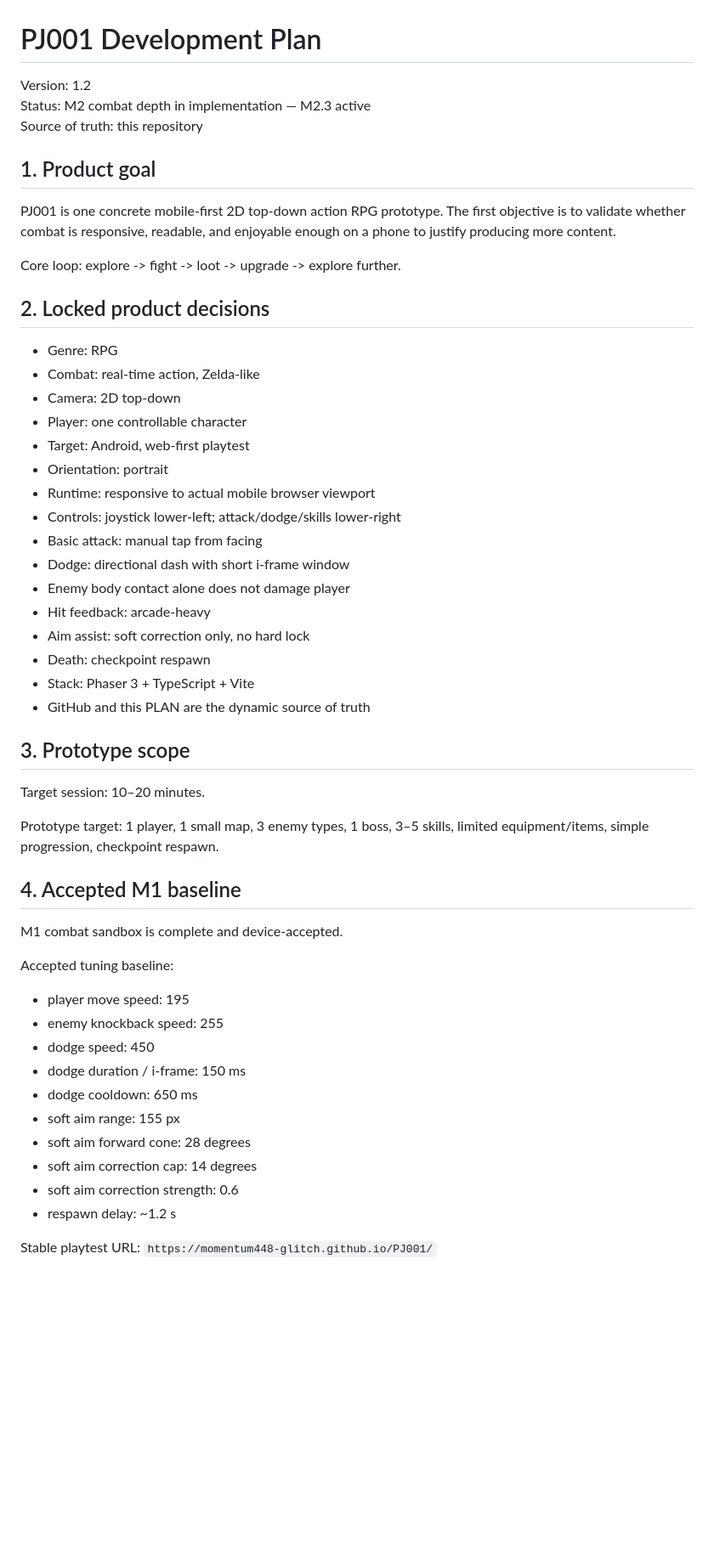
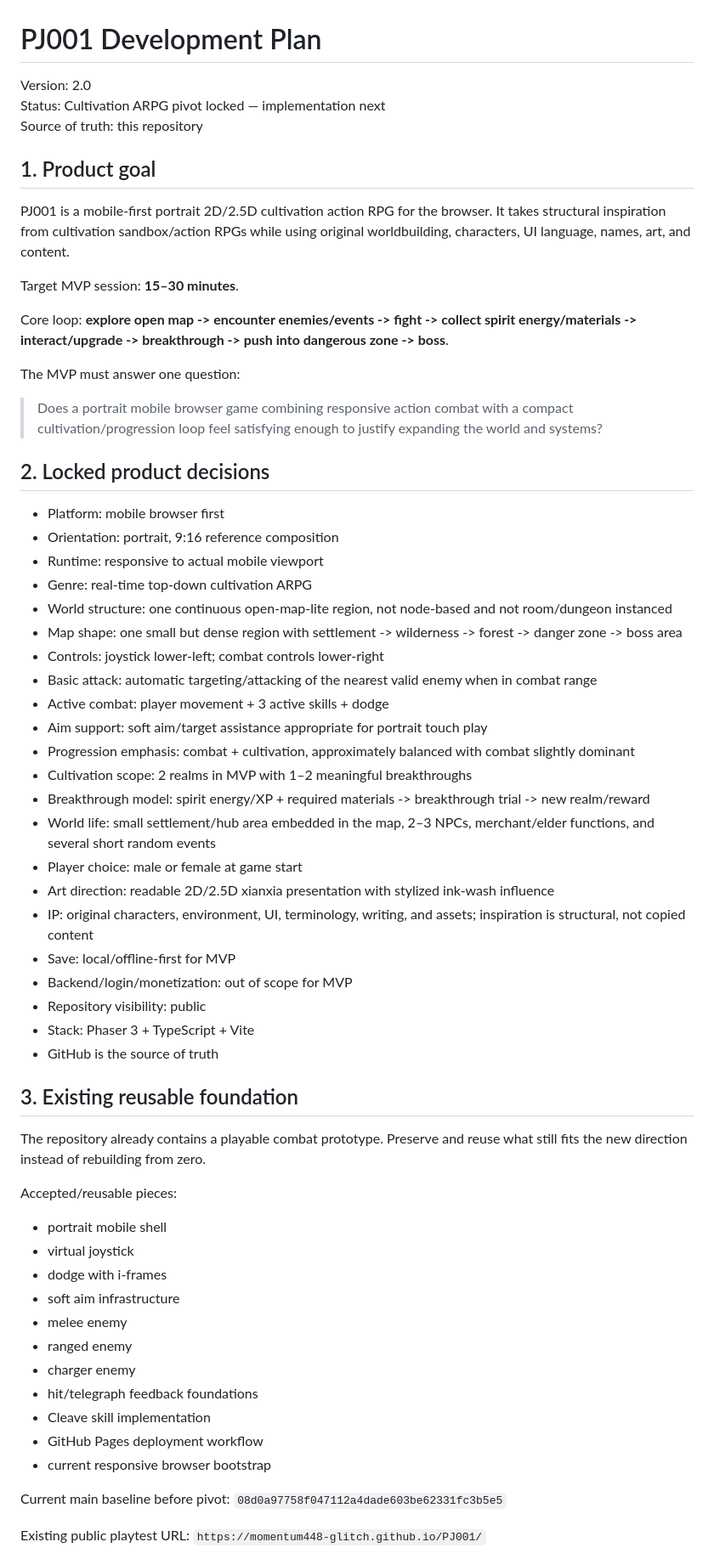
Before and after one commit to momentum448-glitch/PJ001, a Markdown page: docs/PLAN.md, the part around one of its changes. Shown at 85% size. Drawn GitHub-style; blank space fills up the shorter version.

```diff
--- a/docs/PLAN.md
+++ b/docs/PLAN.md
@@ -1,52 +1,63 @@
 # PJ001 Development Plan
 
-Version: 1.2
-Status: M2 combat depth in implementation — M2.3 active
+Version: 2.0
+Status: Cultivation ARPG pivot locked — implementation next
 Source of truth: this repository
 
 ## 1. Product goal
-PJ001 is one concrete mobile-first 2D top-down action RPG prototype. The first objective is to validate whether combat is responsive, readable, and enjoyable enough on a phone to justify producing more content.
+PJ001 is a mobile-first portrait 2D/2.5D cultivation action RPG for the browser. It takes structural inspiration from cultivation sandbox/action RPGs while using original worldbuilding, characters, UI language, names, art, and content.
 
-Core loop: explore -> fight -> loot -> upgrade -> explore further.
+Target MVP session: **15–30 minutes**.
+
+Core loop:
+**explore open map -> encounter enemies/events -> fight -> collect spirit energy/materials -> interact/upgrade -> breakthrough -> push into dangerous zone -> boss**.
+
+The MVP must answer one question:
+> Does a portrait mobile browser game combining responsive action combat with a compact cultivation/progression loop feel satisfying enough to justify expanding the world and systems?
 
 ## 2. Locked product decisions
-- Genre: RPG
-- Combat: real-time action, Zelda-like
-- Camera: 2D top-down
-- Player: one controllable character
-- Target: Android, web-first playtest
-- Orientation: portrait
-- Runtime: responsive to actual mobile browser viewport
-- Controls: joystick lower-left; attack/dodge/skills lower-right
-- Basic attack: manual tap from facing
-- Dodge: directional dash with short i-frame window
-- Enemy body contact alone does not damage player
-- Hit feedback: arcade-heavy
-- Aim assist: soft correction only, no hard lock
-- Death: checkpoint respawn
+- Platform: mobile browser first
+- Orientation: portrait, 9:16 reference composition
+- Runtime: responsive to actual mobile viewport
+- Genre: real-time top-down cultivation ARPG
+- World structure: one continuous open-map-lite region, not node-based and not room/dungeon instanced
+- Map shape: one small but dense region with settlement -> wilderness -> forest -> danger zone -> boss area
+- Controls: joystick lower-left; combat controls lower-right
+- Basic attack: automatic targeting/attacking of the nearest valid enemy when in combat range
+- Active combat: player movement + 3 active skills + dodge
+- Aim support: soft aim/target assistance appropriate for portrait touch play
+- Progression emphasis: combat + cultivation, approximately balanced with combat slightly dominant
+- Cultivation scope: 2 realms in MVP with 1–2 meaningful breakthroughs
+- Breakthrough model: spirit energy/XP + required materials -> breakthrough trial -> new realm/reward
+- World life: small settlement/hub area embedded in the map, 2–3 NPCs, merchant/elder functions, and several short random events
+- Player choice: male or female at game start
+- Art direction: readable 2D/2.5D xianxia presentation with stylized ink-wash influence
+- IP: original characters, environment, UI, terminology, writing, and assets; inspiration is structural, not copied content
+- Save: local/offline-first for MVP
+- Backend/login/monetization: out of scope for MVP
+- Repository visibility: public
 - Stack: Phaser 3 + TypeScript + Vite
-- GitHub and this PLAN are the dynamic source of truth
+- GitHub is the source of truth
 
-## 3. Prototype scope
-Target session: 10–20 minutes.
+## 3. Existing reusable foundation
+The repository already contains a playable combat prototype. Preserve and reuse what still fits the new direction instead of rebuilding from zero.
 
-Prototype target: 1 player, 1 small map, 3 enemy types, 1 boss, 3–5 skills, limited equipment/items, simple progression, checkpoint respawn.
+Accepted/reusable pieces:
+- portrait mobile shell
+- virtual joystick
+- dodge with i-frames
+- soft aim infrastructure
+- melee enemy
+- ranged enemy
+- charger enemy
+- hit/telegraph feedback foundations
+- Cleave skill implementation
+- GitHub Pages deployment workflow
+- current responsive browser bootstrap
 
-## 4. Accepted M1 baseline
-M1 combat sandbox is complete and device-accepted.
+Current main baseline before pivot:
+`08d0a97758f047112a4dade603be62331fc3b5e5`
 
-Accepted tuning baseline:
-- player move speed: 195
-- enemy knockback speed: 255
-- dodge speed: 450
-- dodge duration / i-frame: 150 ms
-- dodge cooldown: 650 ms
-- soft aim range: 155 px
-- soft aim forward cone: 28 degrees
-- soft aim correction cap: 14 degrees
-- soft aim correction strength: 0.6
-- respawn delay: ~1.2 s
-
-Stable playtest URL:
+Existing public playtest URL:
 `https://momentum448-glitch.github.io/PJ001/`
 
```
Also changed, not shown: other parts of docs/PLAN.md (+143 -111 lines).
